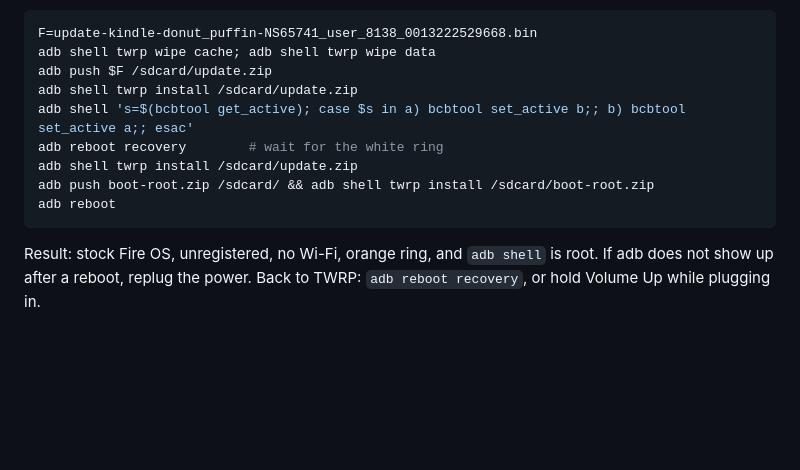
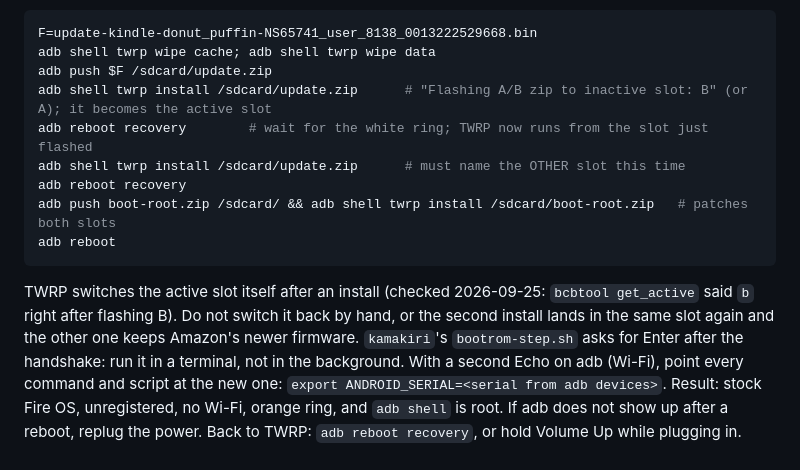
Before and after one commit to Gamer92000/echo-dot-assist, a Markdown page: README.md, the part around the change. Rendered like a GitHub page; blank space fills up the shorter version.

Commit message:
README: flash both A/B slots without switching the active one by hand
TWRP already makes the slot it just flashed the active one (bcbtool
get_active said "b" right after flashing B, on the second Echo). The
old instruction then switched it back, so the second install landed in
the same slot again and the other one kept Amazon's newer firmware.
Now: install, reboot into recovery, install again (TWRP must name the
other slot), reboot into recovery, boot-root patches both slots.
Also noted: kamakiri's bootrom step asks for Enter, and ANDROID_SERIAL
keeps the scripts off a second Echo that is on adb over Wi-Fi.

Co-Authored-By: Claude Opus 5.5 (1M context) <noreply@anthropic.com>
Claude-Session: https://claude.ai/code/session_011QUiTux4NmMTL8UAkwj9PU

````diff
--- a/README.md
+++ b/README.md
@@ -108,14 +108,19 @@ Flash the firmware into both A/B slots, then root:
 F=update-kindle-donut_puffin-NS65741_user_8138_0013222529668.bin
 adb shell twrp wipe cache; adb shell twrp wipe data
 adb push $F /sdcard/update.zip
-adb shell twrp install /sdcard/update.zip
-adb shell 's=$(bcbtool get_active); case $s in a) bcbtool set_active b;; b) bcbtool set_active a;; esac'
-adb reboot recovery        # wait for the white ring
-adb shell twrp install /sdcard/update.zip
-adb push boot-root.zip /sdcard/ && adb shell twrp install /sdcard/boot-root.zip
+adb shell twrp install /sdcard/update.zip      # "Flashing A/B zip to inactive slot: B" (or A); it becomes the active slot
+adb reboot recovery        # wait for the white ring; TWRP now runs from the slot just flashed
+adb shell twrp install /sdcard/update.zip      # must name the OTHER slot this time
+adb reboot recovery
+adb push boot-root.zip /sdcard/ && adb shell twrp install /sdcard/boot-root.zip   # patches both slots
 adb reboot
 ```
 
+TWRP switches the active slot itself after an install (checked 2026-09-25: `bcbtool get_active` said `b` right after
+flashing B). Do not switch it back by hand, or the second install lands in the same slot again and the other one keeps
+Amazon's newer firmware. `kamakiri`'s `bootrom-step.sh` asks for Enter after the handshake: run it in a terminal, not in
+the background. With a second Echo on adb (Wi-Fi), point every command and script at the new one:
+`export ANDROID_SERIAL=<serial from adb devices>`.
 Result: stock Fire OS, unregistered, no Wi-Fi, orange ring, and `adb shell` is root. If adb does not show up after a
 reboot, replug the power. Back to TWRP: `adb reboot recovery`, or hold Volume Up while plugging in.
 
````
